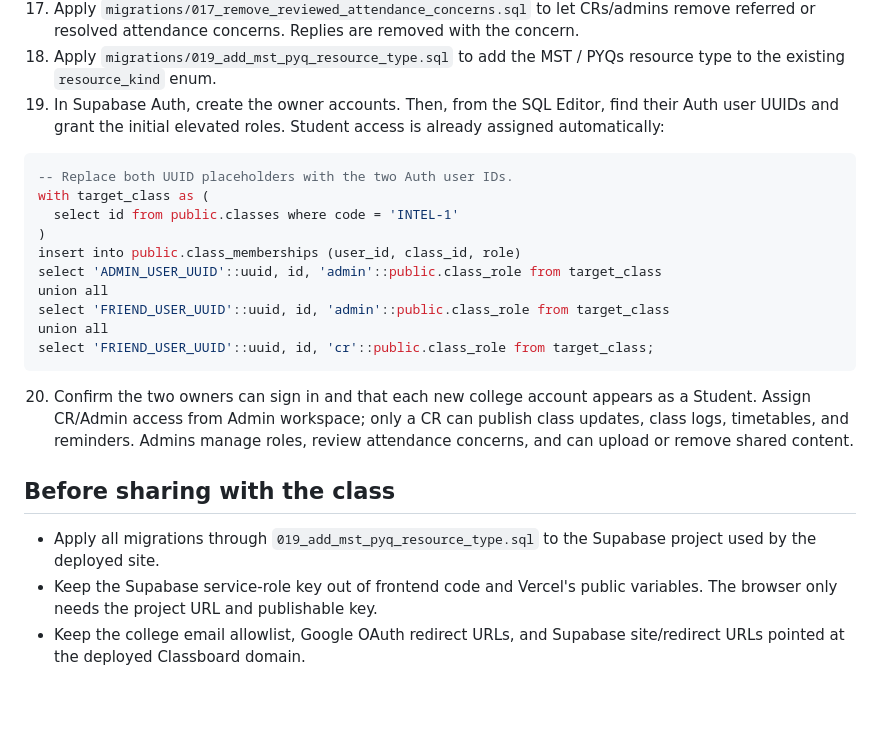
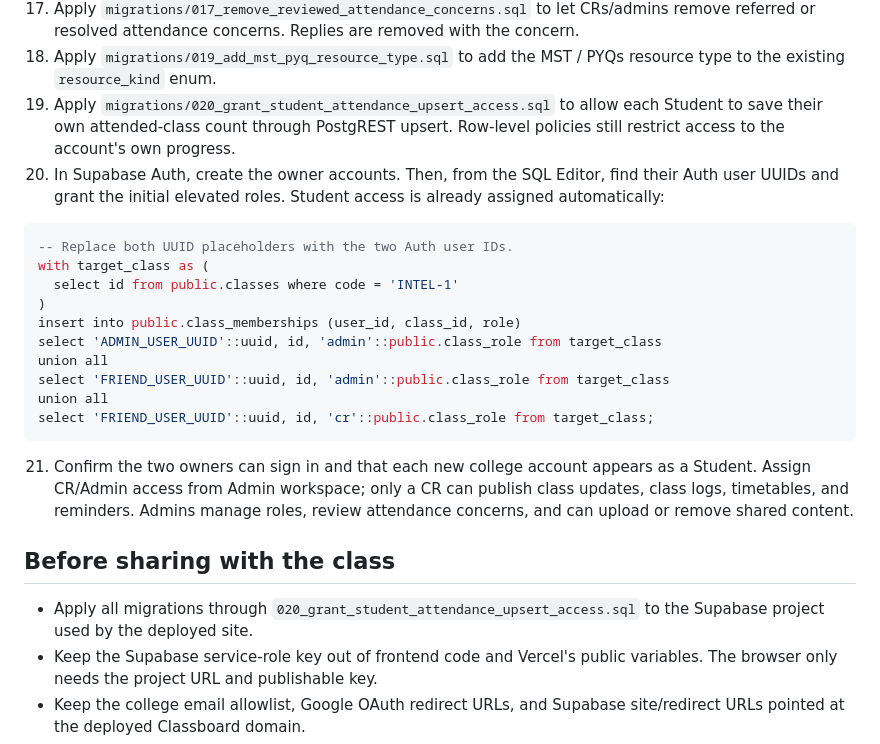
Before and after one commit to hb-codes11/ClassBoard, a Markdown page: supabase/README.md, the part around the change. Drawn GitHub-style; blank space fills up the shorter version.

Commit message:
Document student attendance migration

````diff
--- a/supabase/README.md
+++ b/supabase/README.md
@@ -31,7 +31,8 @@ This folder contains the database schema and follow-up migrations for the INTEL-
 16. Apply `migrations/016_grant_attendance_upsert_access.sql` to allow PostgREST upserts for shared totals. Row-level policies still restrict writes to CRs and admins.
 17. Apply `migrations/017_remove_reviewed_attendance_concerns.sql` to let CRs/admins remove referred or resolved attendance concerns. Replies are removed with the concern.
 18. Apply `migrations/019_add_mst_pyq_resource_type.sql` to add the MST / PYQs resource type to the existing `resource_kind` enum.
-19. In Supabase Auth, create the owner accounts. Then, from the SQL Editor, find their Auth user UUIDs and grant the initial elevated roles. Student access is already assigned automatically:
+19. Apply `migrations/020_grant_student_attendance_upsert_access.sql` to allow each Student to save their own attended-class count through PostgREST upsert. Row-level policies still restrict access to the account's own progress.
+20. In Supabase Auth, create the owner accounts. Then, from the SQL Editor, find their Auth user UUIDs and grant the initial elevated roles. Student access is already assigned automatically:
 
 ```sql
 -- Replace both UUID placeholders with the two Auth user IDs.
@@ -46,11 +47,11 @@ union all
 select 'FRIEND_USER_UUID'::uuid, id, 'cr'::public.class_role from target_class;
 ```
 
-20. Confirm the two owners can sign in and that each new college account appears as a Student. Assign CR/Admin access from Admin workspace; only a CR can publish class updates, class logs, timetables, and reminders. Admins manage roles, review attendance concerns, and can upload or remove shared content.
+21. Confirm the two owners can sign in and that each new college account appears as a Student. Assign CR/Admin access from Admin workspace; only a CR can publish class updates, class logs, timetables, and reminders. Admins manage roles, review attendance concerns, and can upload or remove shared content.
 
 ## Before sharing with the class
 
-- Apply all migrations through `019_add_mst_pyq_resource_type.sql` to the Supabase project used by the deployed site.
+- Apply all migrations through `020_grant_student_attendance_upsert_access.sql` to the Supabase project used by the deployed site.
 - Keep the Supabase service-role key out of frontend code and Vercel's public variables. The browser only needs the project URL and publishable key.
 - Keep the college email allowlist, Google OAuth redirect URLs, and Supabase site/redirect URLs pointed at the deployed Classboard domain.
 - Review college approval, account onboarding, data retention, backups, and who should receive CR/Admin permissions before sharing the sign-in link broadly.
````
